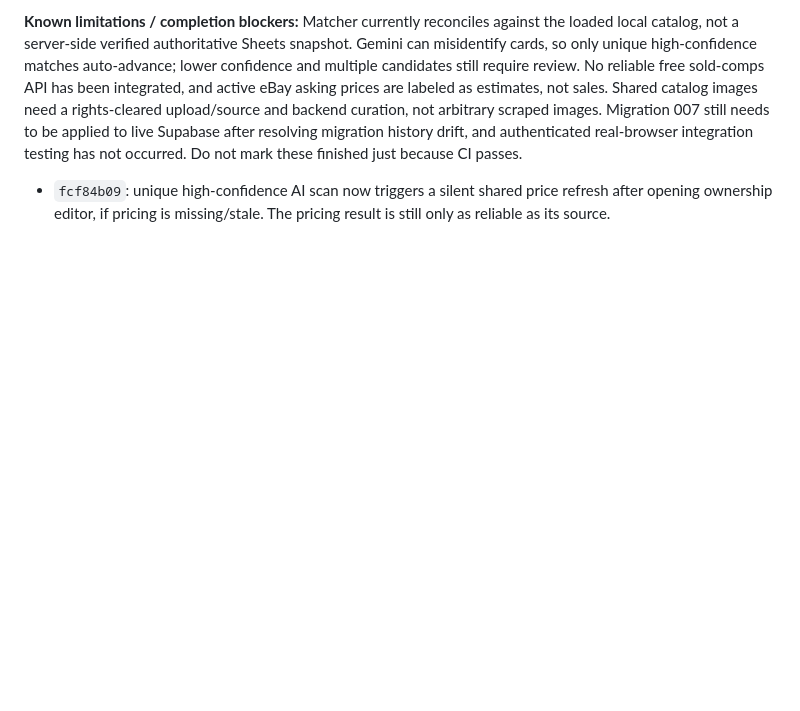
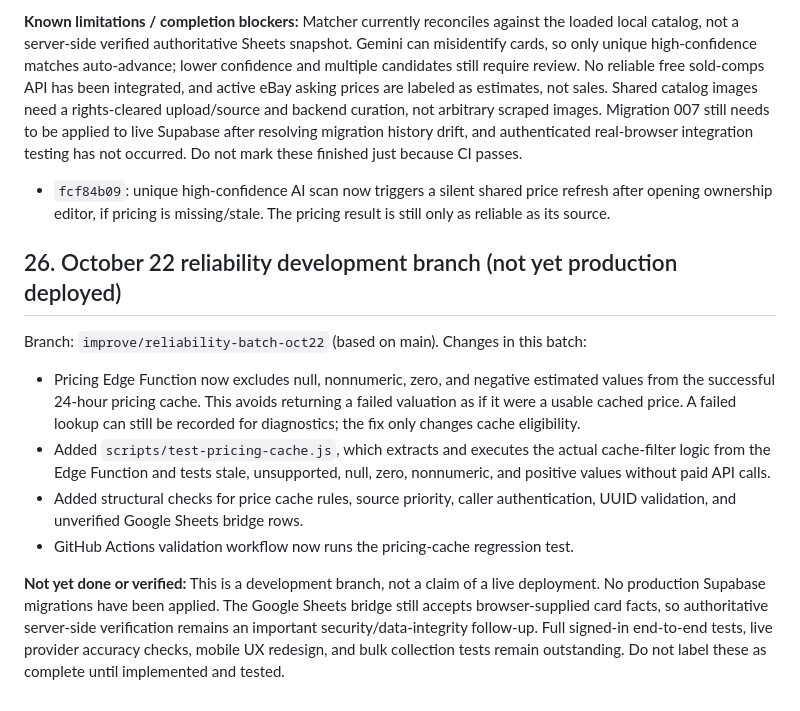
Before and after one commit to brycecb0704/Sport-card-database, a Markdown page: PROJECT_REFERENCE.md, the part around the change. Drawn GitHub-style; blank space fills up the shorter version.

Commit message:
Document pricing reliability batch and outstanding production verification

```diff
--- a/PROJECT_REFERENCE.md
+++ b/PROJECT_REFERENCE.md
@@ -333,3 +333,14 @@ User explicitly requires the AI, not the user, to determine whether a scanned ca
 **Known limitations / completion blockers:** Matcher currently reconciles against the loaded local catalog, not a server-side verified authoritative Sheets snapshot. Gemini can misidentify cards, so only unique high-confidence matches auto-advance; lower confidence and multiple candidates still require review. No reliable free sold-comps API has been integrated, and active eBay asking prices are labeled as estimates, not sales. Shared catalog images need a rights-cleared upload/source and backend curation, not arbitrary scraped images. Migration 007 still needs to be applied to live Supabase after resolving migration history drift, and authenticated real-browser integration testing has not occurred. Do not mark these finished just because CI passes.
 
 - `fcf84b09`: unique high-confidence AI scan now triggers a silent shared price refresh after opening ownership editor, if pricing is missing/stale. The pricing result is still only as reliable as its source.
+
+## 26. October 22 reliability development branch (not yet production deployed)
+
+Branch: `improve/reliability-batch-oct22` (based on main). Changes in this batch:
+
+- Pricing Edge Function now excludes null, nonnumeric, zero, and negative estimated values from the successful 24-hour pricing cache. This avoids returning a failed valuation as if it were a usable cached price. A failed lookup can still be recorded for diagnostics; the fix only changes cache eligibility.
+- Added `scripts/test-pricing-cache.js`, which extracts and executes the actual cache-filter logic from the Edge Function and tests stale, unsupported, null, zero, nonnumeric, and positive values without paid API calls.
+- Added structural checks for price cache rules, source priority, caller authentication, UUID validation, and unverified Google Sheets bridge rows.
+- GitHub Actions validation workflow now runs the pricing-cache regression test.
+
+**Not yet done or verified:** This is a development branch, not a claim of a live deployment. No production Supabase migrations have been applied. The Google Sheets bridge still accepts browser-supplied card facts, so authoritative server-side verification remains an important security/data-integrity follow-up. Full signed-in end-to-end tests, live provider accuracy checks, mobile UX redesign, and bulk collection tests remain outstanding. Do not label these as complete until implemented and tested.
```
